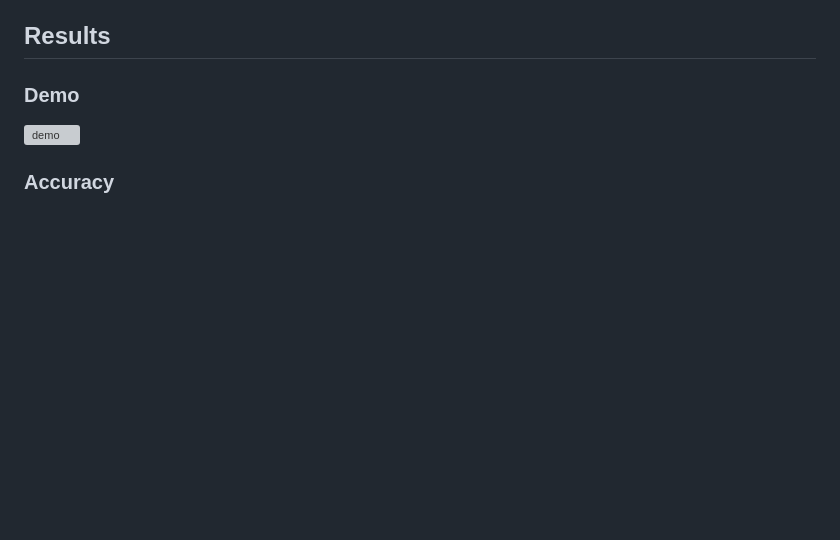
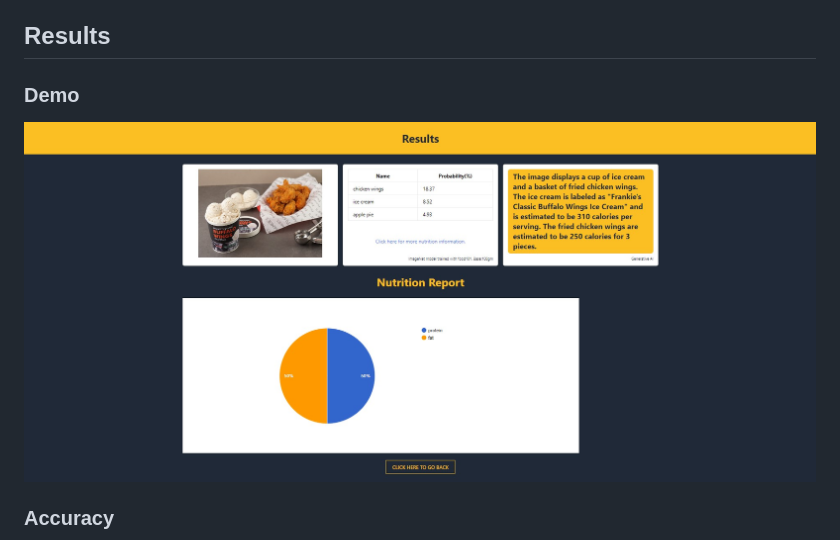
Before and after one commit to Nikhilchakravarthy1303/FoodCalorieEstimation, a Markdown page: README.md, the part around the change printed below. GitHub-like rendering; blank space fills up the shorter version; grey boxes are pictures that could not be loaded.

```diff
--- a/README.md
+++ b/README.md
@@ -71,7 +71,7 @@ Nutrition Information Source: [Food Data Central API](https://fdc.nal.usda.gov/a
 
 ### Demo
 
-![demo](.images/Head.jpg)
+![demo](.images/Demo.jpg)
 
 ### Accuracy
 
```
Also changed, not shown: other parts of README.md (+1 -1 lines).
